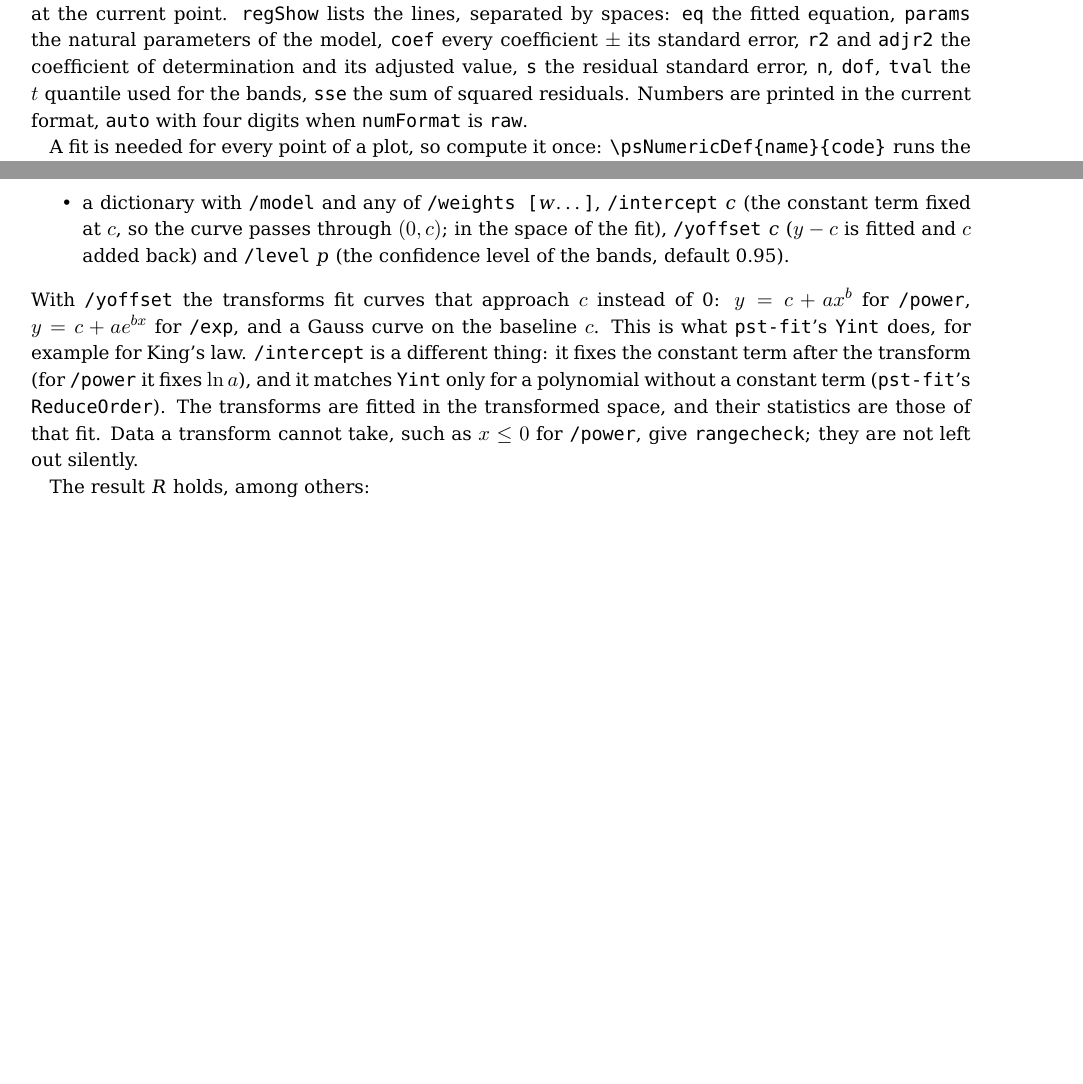
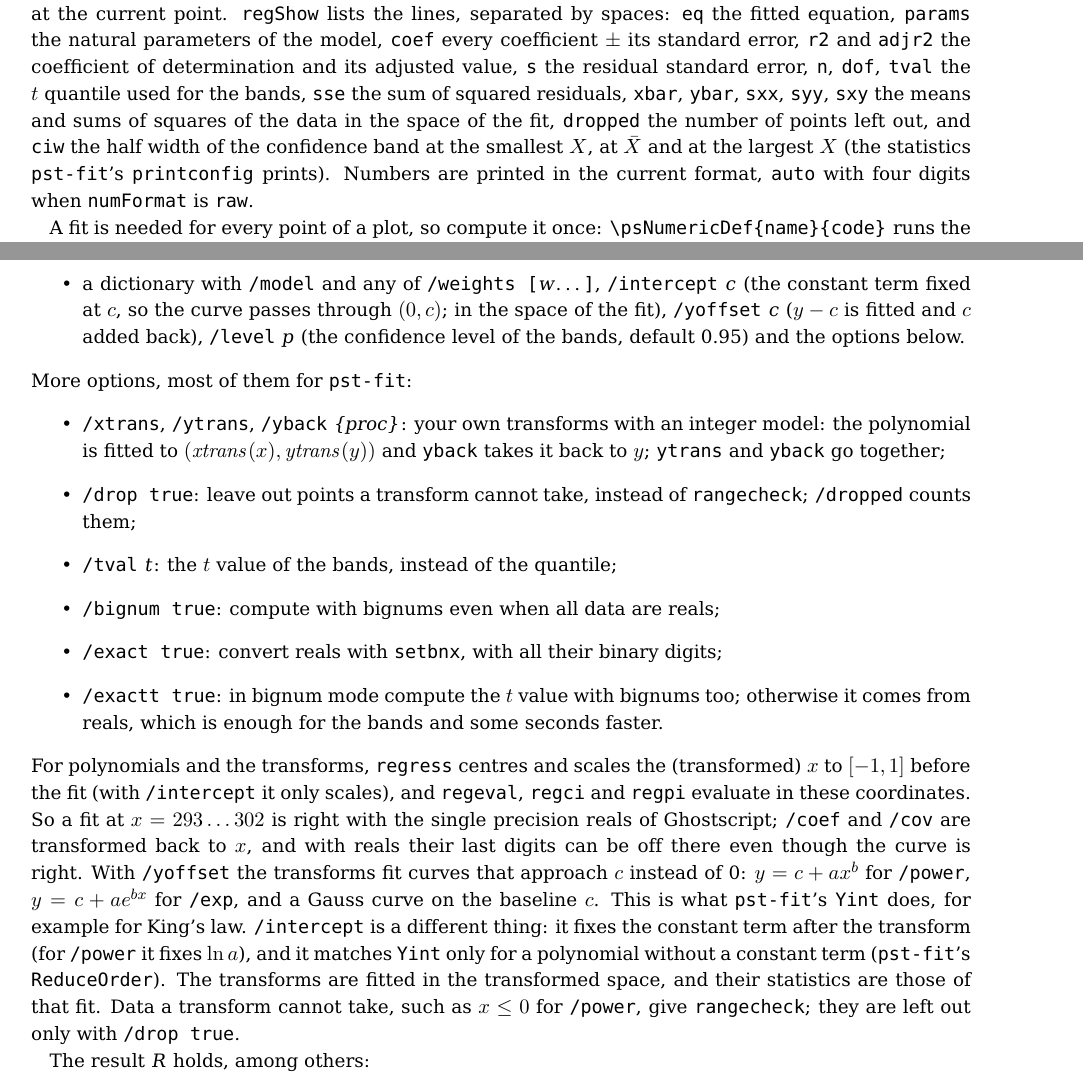
Before and after one commit to buddyledger/postscript-math, a LaTeX document (doc/pst-numeric-doc.tex): two parts of pages 9 and 21 of 37 before the commit and two parts of pages 9 and 22 of 39 after it, joined at a grey line, cut so that both start at the same text, the shorter picture padded with empty space. The pictures show the PDF file doc/pst-numeric-doc.pdf that the author committed with the source.

Commit message:
Version 1.5: what pst-fit needs from regress
regress centres and scales x for polynomials and the transforms, so
pst-fit's precision test (x = 293..302, degree 2 and 4) works with
single precision reals; /coef and /cov are transformed back. New options
/xtrans /ytrans /yback (CustomFit), /drop (invalid points left out,
counted in /dropped), /tval (tvp), /bignum, /exact and /exactt; in
bignum mode the t value comes from reals unless /exactt. New results
/xbar /ybar /sxx /syy /sxy /xused /yused, evaluation in the space of the
fit (regevalt, regcit, regpit), setbnx for exact real to bignum, and
regShow words for the new statistics. 71 new tests (1595).

Co-Authored-By: Claude Opus 5.5 <noreply@anthropic.com>

```diff
--- a/doc/pst-numeric-doc.tex
+++ b/doc/pst-numeric-doc.tex
@@ -350,7 +350,12 @@ lists the lines, separated by spaces: \texttt{eq} the fitted equation,
 coefficient $\pm$ its standard error, \texttt{r2} and \texttt{adjr2} the
 coefficient of determination and its adjusted value, \texttt{s} the
 residual standard error, \texttt{n}, \texttt{dof}, \texttt{tval} the
-$t$~quantile used for the bands, \texttt{sse} the sum of squared residuals.
+$t$~quantile used for the bands, \texttt{sse} the sum of squared residuals,
+\texttt{xbar}, \texttt{ybar}, \texttt{sxx}, \texttt{syy}, \texttt{sxy} the
+means and sums of squares of the data in the space of the fit,
+\texttt{dropped} the number of points left out, and \texttt{ciw} the half
+width of the confidence band at the smallest $X$, at $\bar X$ and at the
+largest $X$ (the statistics \LPack{pst-fit}'s \texttt{printconfig} prints).
 Numbers are printed in the current format, \texttt{auto} with four digits
 when \Lkeyword{numFormat} is \texttt{raw}.
 
@@ -976,9 +983,32 @@ The model is one of
 \item a dictionary with \texttt{/model} and any of \texttt{/weights [}\Larg{w}\dots\texttt{]},
   \texttt{/intercept} \Larg{c} (the constant term fixed at $c$, so the curve
   passes through $(0,c)$; in the space of the fit), \texttt{/yoffset}
-  \Larg{c} ($y-c$ is fitted and $c$ added back) and \texttt{/level}
-  \Larg{p} (the confidence level of the bands, default 0.95).
+  \Larg{c} ($y-c$ is fitted and $c$ added back), \texttt{/level}
+  \Larg{p} (the confidence level of the bands, default 0.95) and the
+  options below.
 \end{itemize}
+More options, most of them for \LPack{pst-fit}:
+\begin{itemize}
+\item \texttt{/xtrans}, \texttt{/ytrans}, \texttt{/yback} \Larg{\{proc\}}: your own
+  transforms with an integer model: the polynomial is fitted to
+  $(\mathit{xtrans}(x),\mathit{ytrans}(y))$ and \texttt{yback} takes it back
+  to $y$; \texttt{ytrans} and \texttt{yback} go together;
+\item \texttt{/drop true}: leave out points a transform cannot take, instead of
+  \texttt{rangecheck}; \texttt{/dropped} counts them;
+\item \texttt{/tval} \Larg{t}: the $t$ value of the bands, instead of the quantile;
+\item \texttt{/bignum true}: compute with bignums even when all data are reals;
+\item \texttt{/exact true}: convert reals with \Lps{setbnx}, with all their binary digits;
+\item \texttt{/exactt true}: in bignum mode compute the $t$ value with bignums
+  too; otherwise it comes from reals, which is enough for the bands and
+  some seconds faster.
+\end{itemize}
+For polynomials and the transforms, \Lps{regress} centres and scales the
+(transformed) $x$ to $[-1,1]$ before the fit (with \texttt{/intercept} it
+only scales), and \Lps{regeval}, \Lps{regci} and \Lps{regpi} evaluate in
+these coordinates. So a fit at $x=293\dots302$ is right with the single
+precision reals of Ghostscript; \texttt{/coef} and \texttt{/cov} are
+transformed back to $x$, and with reals their last digits can be off there
+even though the curve is right.
 With \texttt{/yoffset} the transforms fit curves that approach $c$ instead
 of 0: $y=c+ax^b$ for \texttt{/power}, $y=c+ae^{bx}$ for \texttt{/exp}, and
 a Gauss curve on the baseline $c$. This is what \LPack{pst-fit}'s
@@ -988,7 +1018,8 @@ different thing: it fixes the constant term after the transform (for
 polynomial without a constant term (\LPack{pst-fit}'s \texttt{ReduceOrder}).
 The transforms are fitted in the transformed space, and their statistics
 are those of that fit. Data a transform cannot take, such as $x\le0$ for
-\texttt{/power}, give \texttt{rangecheck}; they are not left out silently.
+\texttt{/power}, give \texttt{rangecheck}; they are left out only with
+\texttt{/drop true}.
 
 The result \Larg{R} holds, among others:
 \begin{reference}
@@ -1000,6 +1031,8 @@ The result \Larg{R} holds, among others:
 \texttt{/sse} \texttt{/sst} \texttt{/ssr} & sums of squares\\
 \texttt{/tval} \texttt{/level} & the $t$ value of the bands and their level\\
 \texttt{/fitted} \texttt{/resid} \texttt{/stdresid} & fitted values, residuals, studentized residuals\\
+\texttt{/xbar} \texttt{/ybar} \texttt{/sxx} \texttt{/syy} \texttt{/sxy} & weighted means and sums of squares of the data, in the space of the fit\\
+\texttt{/dropped} \texttt{/xused} \texttt{/yused} & points left out by \texttt{/drop}, and the points fitted\\
 \texttt{/model} \texttt{/intercept} \texttt{/yoffset} \texttt{/x} \texttt{/y} \texttt{/weights} & the input, normalized\\
 \end{reference}
 
```
Also changed, not shown: latex/pst-numeric.sty (+1 -1 lines), tex/pst-numeric.tex (+2 -2 lines), README.md, doc/pst-numeric-doc.pdf, examples/showcase.pdf, examples/showcase.ps, source/Numeric.ps, source/bignumlibrary.ps, doc/pst-numeric-doc.tex (5 more changed lines), 8 other files.
